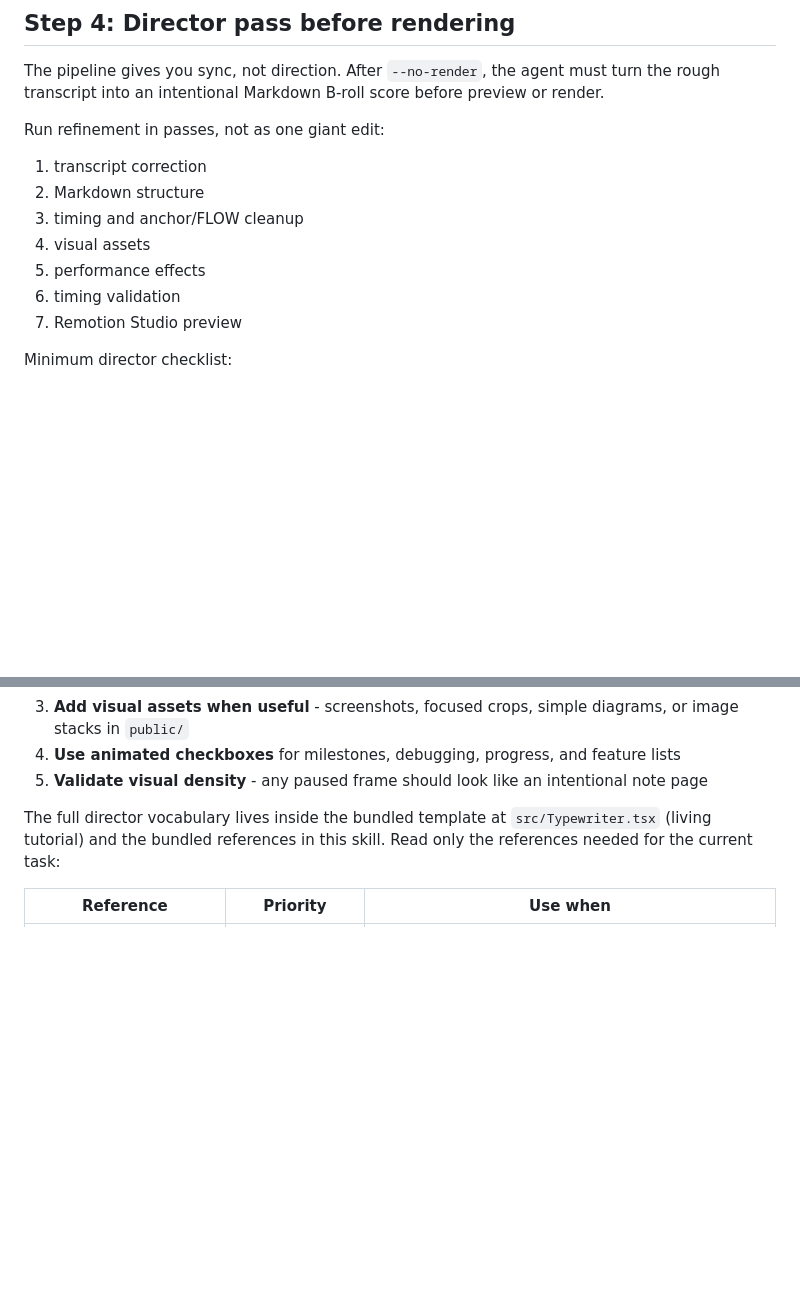
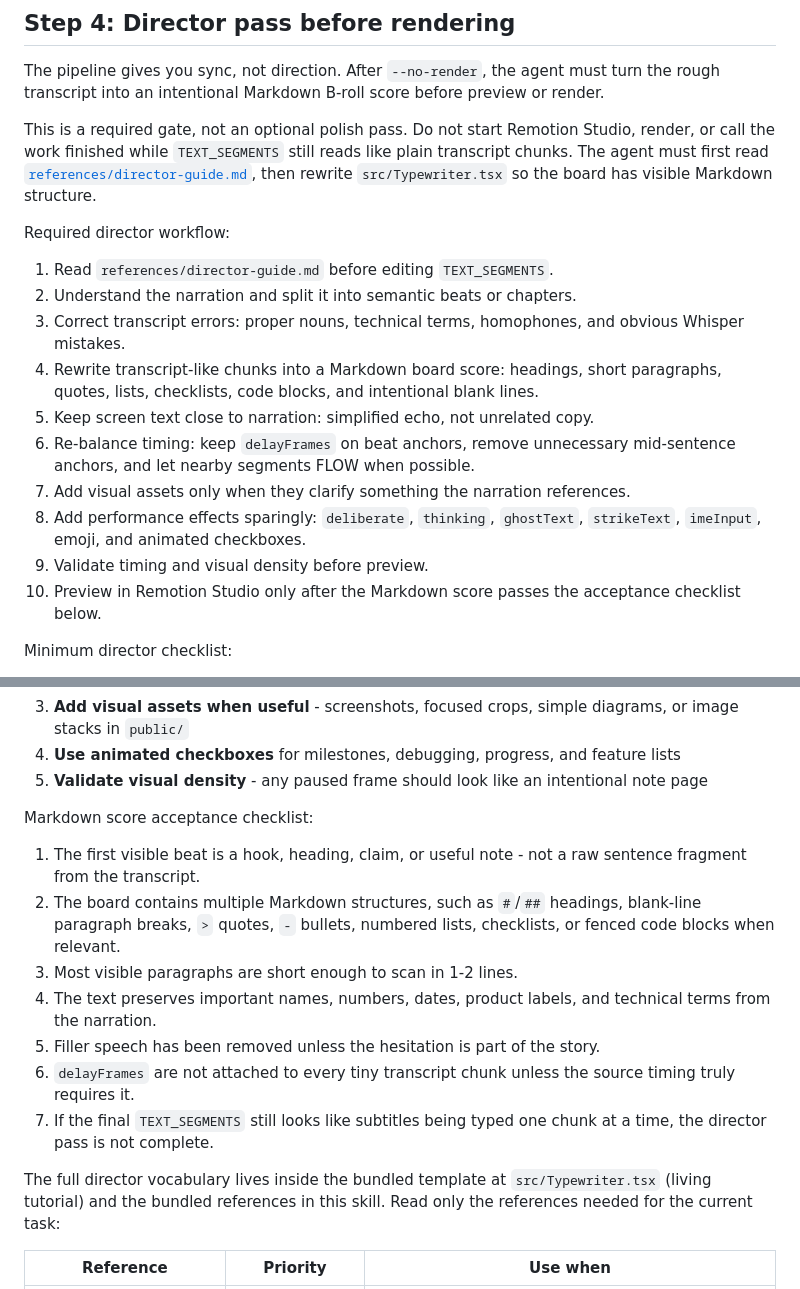
Before and after one commit to dijkstra1115/Video2Typewriter, a Markdown page: SKILL.md, 2 parts joined by grey strips. Drawn GitHub-style; blank space fills up the shorter version.

Commit message:
Tighten director pass instructions

```diff
--- a/SKILL.md
+++ b/SKILL.md
@@ -125,15 +125,30 @@ The pipeline gives you sync, not direction. After `--no-render`, the agent must
 turn the rough transcript into an intentional Markdown B-roll score before
 preview or render.
 
-Run refinement in passes, not as one giant edit:
+This is a required gate, not an optional polish pass. Do not start Remotion
+Studio, render, or call the work finished while `TEXT_SEGMENTS` still reads like
+plain transcript chunks. The agent must first read
+[`references/director-guide.md`](references/director-guide.md), then rewrite
+`src/Typewriter.tsx` so the board has visible Markdown structure.
 
-1. transcript correction
-2. Markdown structure
-3. timing and anchor/FLOW cleanup
-4. visual assets
-5. performance effects
-6. timing validation
-7. Remotion Studio preview
+Required director workflow:
+
+1. Read `references/director-guide.md` before editing `TEXT_SEGMENTS`.
+2. Understand the narration and split it into semantic beats or chapters.
+3. Correct transcript errors: proper nouns, technical terms, homophones, and
+   obvious Whisper mistakes.
+4. Rewrite transcript-like chunks into a Markdown board score: headings, short
+   paragraphs, quotes, lists, checklists, code blocks, and intentional blank
+   lines.
+5. Keep screen text close to narration: simplified echo, not unrelated copy.
+6. Re-balance timing: keep `delayFrames` on beat anchors, remove unnecessary
+   mid-sentence anchors, and let nearby segments FLOW when possible.
+7. Add visual assets only when they clarify something the narration references.
+8. Add performance effects sparingly: `deliberate`, `thinking`, `ghostText`,
+   `strikeText`, `imeInput`, emoji, and animated checkboxes.
+9. Validate timing and visual density before preview.
+10. Preview in Remotion Studio only after the Markdown score passes the
+    acceptance checklist below.
 
 Minimum director checklist:
 
@@ -153,6 +168,22 @@ Additional director requirements:
 3. **Add visual assets when useful** - screenshots, focused crops, simple diagrams, or image stacks in `public/`
 4. **Use animated checkboxes** for milestones, debugging, progress, and feature lists
 5. **Validate visual density** - any paused frame should look like an intentional note page
+
+Markdown score acceptance checklist:
+
+1. The first visible beat is a hook, heading, claim, or useful note - not a raw
+   sentence fragment from the transcript.
+2. The board contains multiple Markdown structures, such as `#`/`##` headings,
+   blank-line paragraph breaks, `>` quotes, `-` bullets, numbered lists,
+   checklists, or fenced code blocks when relevant.
+3. Most visible paragraphs are short enough to scan in 1-2 lines.
+4. The text preserves important names, numbers, dates, product labels, and
+   technical terms from the narration.
+5. Filler speech has been removed unless the hesitation is part of the story.
+6. `delayFrames` are not attached to every tiny transcript chunk unless the
+   source timing truly requires it.
+7. If the final `TEXT_SEGMENTS` still looks like subtitles being typed one chunk
+   at a time, the director pass is not complete.
 
 The full director vocabulary lives inside the bundled template at
 `src/Typewriter.tsx` (living tutorial) and the bundled references in this
```
